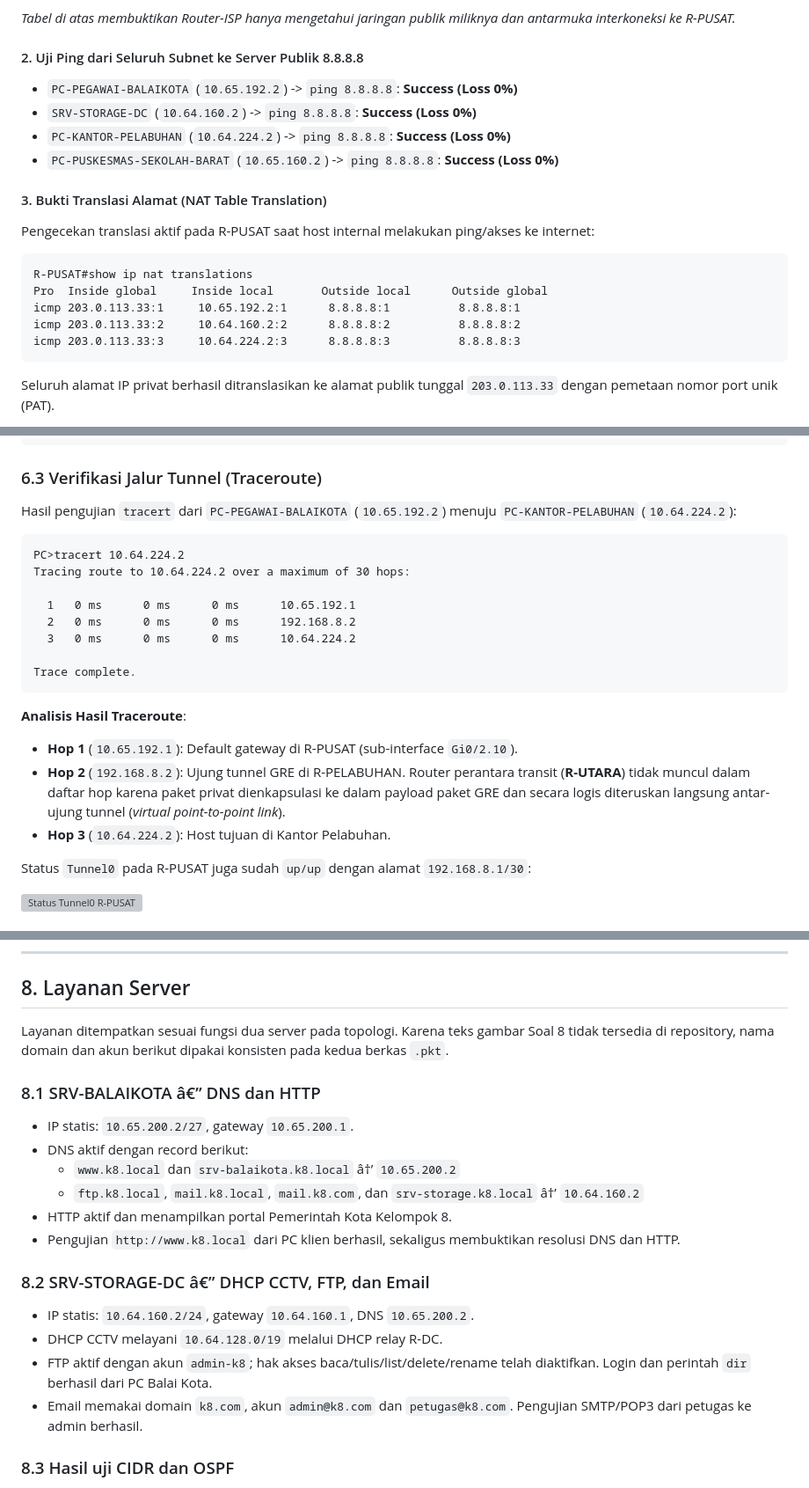
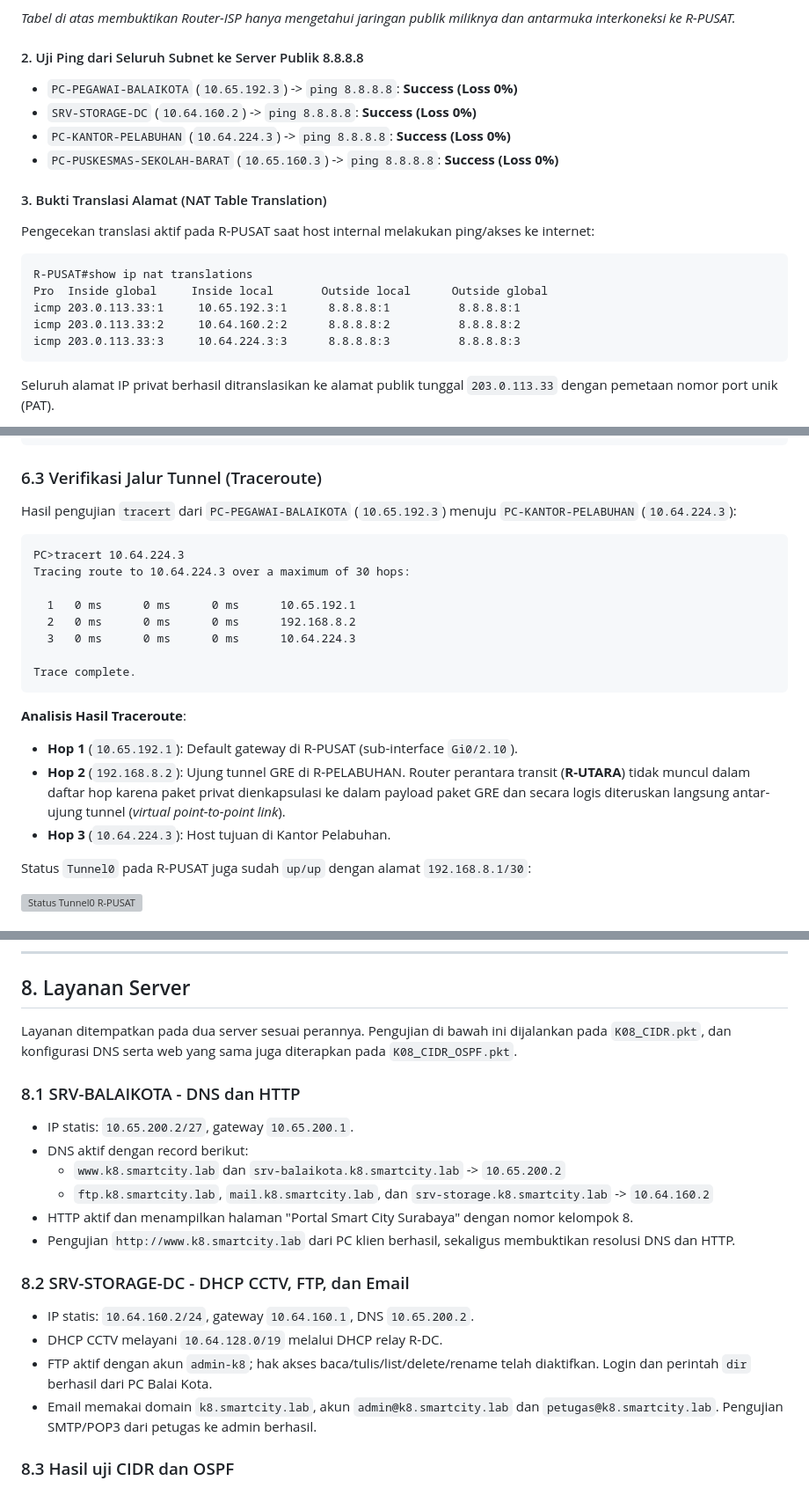
Before and after one commit to Lunatic-Yui/Jarkom-ETS, a Markdown page: README.md, 3 parts joined by grey strips. Shown at 88% size. Drawn GitHub-style; grey boxes are pictures that could not be loaded.

Commit message:
Selesaikan Soal 8: web Portal Smart City Surabaya, domain k8.smartcity.lab, rapikan topologi dan dokumentasi

````diff
--- a/README.md
+++ b/README.md
@@ -520,19 +523,19 @@ L       203.0.113.34/32 is directly connected, GigabitEthernet0/0
 *Tabel di atas membuktikan Router-ISP hanya mengetahui jaringan publik miliknya dan antarmuka interkoneksi ke R-PUSAT.*
 
 #### 2. Uji Ping dari Seluruh Subnet ke Server Publik 8.8.8.8
-- `PC-PEGAWAI-BALAIKOTA` (`10.65.192.2`) -> `ping 8.8.8.8`: **Success (Loss 0%)**
+- `PC-PEGAWAI-BALAIKOTA` (`10.65.192.3`) -> `ping 8.8.8.8`: **Success (Loss 0%)**
 - `SRV-STORAGE-DC` (`10.64.160.2`) -> `ping 8.8.8.8`: **Success (Loss 0%)**
-- `PC-KANTOR-PELABUHAN` (`10.64.224.2`) -> `ping 8.8.8.8`: **Success (Loss 0%)**
-- `PC-PUSKESMAS-SEKOLAH-BARAT` (`10.65.160.2`) -> `ping 8.8.8.8`: **Success (Loss 0%)**
+- `PC-KANTOR-PELABUHAN` (`10.64.224.3`) -> `ping 8.8.8.8`: **Success (Loss 0%)**
+- `PC-PUSKESMAS-SEKOLAH-BARAT` (`10.65.160.3`) -> `ping 8.8.8.8`: **Success (Loss 0%)**
 
 #### 3. Bukti Translasi Alamat (NAT Table Translation)
 Pengecekan translasi aktif pada R-PUSAT saat host internal melakukan ping/akses ke internet:
 ```cisco
 R-PUSAT#show ip nat translations
 Pro  Inside global     Inside local       Outside local      Outside global
-icmp 203.0.113.33:1     10.65.192.2:1      8.8.8.8:1          8.8.8.8:1
+icmp 203.0.113.33:1     10.65.192.3:1      8.8.8.8:1          8.8.8.8:1
 icmp 203.0.113.33:2     10.64.160.2:2      8.8.8.8:2          8.8.8.8:2
-icmp 203.0.113.33:3     10.64.224.2:3      8.8.8.8:3          8.8.8.8:3
+icmp 203.0.113.33:3     10.64.224.3:3      8.8.8.8:3          8.8.8.8:3
 ```
 Seluruh alamat IP privat berhasil ditranslasikan ke alamat publik tunggal `203.0.113.33` dengan pemetaan nomor port unik (PAT).
 
@@ -588,21 +591,21 @@ ip route 10.65.200.0 255.255.255.224 192.168.8.1
 ```
 
 ### 6.3 Verifikasi Jalur Tunnel (Traceroute)
-Hasil pengujian `tracert` dari `PC-PEGAWAI-BALAIKOTA` (`10.65.192.2`) menuju `PC-KANTOR-PELABUHAN` (`10.64.224.2`):
+Hasil pengujian `tracert` dari `PC-PEGAWAI-BALAIKOTA` (`10.65.192.3`) menuju `PC-KANTOR-PELABUHAN` (`10.64.224.3`):
 ```text
-PC>tracert 10.64.224.2
-Tracing route to 10.64.224.2 over a maximum of 30 hops:
+PC>tracert 10.64.224.3
+Tracing route to 10.64.224.3 over a maximum of 30 hops:
 
   1   0 ms      0 ms      0 ms      10.65.192.1
   2   0 ms      0 ms      0 ms      192.168.8.2
-  3   0 ms      0 ms      0 ms      10.64.224.2
+  3   0 ms      0 ms      0 ms      10.64.224.3
 
 Trace complete.
 ```
 **Analisis Hasil Traceroute**:
 - **Hop 1** (`10.65.192.1`): Default gateway di R-PUSAT (sub-interface `Gi0/2.10`).
 - **Hop 2** (`192.168.8.2`): Ujung tunnel GRE di R-PELABUHAN. Router perantara transit (**R-UTARA**) tidak muncul dalam daftar hop karena paket privat dienkapsulasi ke dalam payload paket GRE dan secara logis diteruskan langsung antar-ujung tunnel (*virtual point-to-point link*).
-- **Hop 3** (`10.64.224.2`): Host tujuan di Kantor Pelabuhan.
+- **Hop 3** (`10.64.224.3`): Host tujuan di Kantor Pelabuhan.
 
 Status `Tunnel0` pada R-PUSAT juga sudah `up/up` dengan alamat `192.168.8.1/30`:
 
@@ -771,23 +774,23 @@ Setelah menunggu konvergensi, neighbor ke R-PUSAT dan R-UTARA kembali berstatus
 
 ## 8. Layanan Server
 
-Layanan ditempatkan sesuai fungsi dua server pada topologi. Karena teks gambar Soal 8 tidak tersedia di repository, nama domain dan akun berikut dipakai konsisten pada kedua berkas `.pkt`.
+Layanan ditempatkan pada dua server sesuai perannya. Pengujian di bawah ini dijalankan pada `K08_CIDR.pkt`, dan konfigurasi DNS serta web yang sama juga diterapkan pada `K08_CIDR_OSPF.pkt`.
 
-### 8.1 SRV-BALAIKOTA â€” DNS dan HTTP
+### 8.1 SRV-BALAIKOTA - DNS dan HTTP
 
 - IP statis: `10.65.200.2/27`, gateway `10.65.200.1`.
 - DNS aktif dengan record berikut:
-  - `www.k8.local` dan `srv-balaikota.k8.local` â†’ `10.65.200.2`
-  - `ftp.k8.local`, `mail.k8.local`, `mail.k8.com`, dan `srv-storage.k8.local` â†’ `10.64.160.2`
-- HTTP aktif dan menampilkan portal Pemerintah Kota Kelompok 8.
-- Pengujian `http://www.k8.local` dari PC klien berhasil, sekaligus membuktikan resolusi DNS dan HTTP.
+  - `www.k8.smartcity.lab` dan `srv-balaikota.k8.smartcity.lab` -> `10.65.200.2`
+  - `ftp.k8.smartcity.lab`, `mail.k8.smartcity.lab`, dan `srv-storage.k8.smartcity.lab` -> `10.64.160.2`
+- HTTP aktif dan menampilkan halaman "Portal Smart City Surabaya" dengan nomor kelompok 8.
+- Pengujian `http://www.k8.smartcity.lab` dari PC klien berhasil, sekaligus membuktikan resolusi DNS dan HTTP.
 
-### 8.2 SRV-STORAGE-DC â€” DHCP CCTV, FTP, dan Email
+### 8.2 SRV-STORAGE-DC - DHCP CCTV, FTP, dan Email
 
 - IP statis: `10.64.160.2/24`, gateway `10.64.160.1`, DNS `10.65.200.2`.
 - DHCP CCTV melayani `10.64.128.0/19` melalui DHCP relay R-DC.
 - FTP aktif dengan akun `admin-k8`; hak akses baca/tulis/list/delete/rename telah diaktifkan. Login dan perintah `dir` berhasil dari PC Balai Kota.
-- Email memakai domain `k8.com`, akun `admin@k8.com` dan `petugas@k8.com`. Pengujian SMTP/POP3 dari petugas ke admin berhasil.
+- Email memakai domain `k8.smartcity.lab`, akun `admin@k8.smartcity.lab` dan `petugas@k8.smartcity.lab`. Pengujian SMTP/POP3 dari petugas ke admin berhasil.
 
 ### 8.3 Hasil uji CIDR dan OSPF
 
````
Also changed, not shown: other parts of README.md (+76 -73 lines), CHECKLIST_ETS.md (+68 -73 lines), assets/bukti/Keisya/08-web-portal-smart-city.png (added), assets/bukti/Keisya/09-email-send-k8-smartcity-lab.png (added), assets/bukti/Keisya/10-email-receive-k8-smartcity-lab.png (added), 2 other files.
